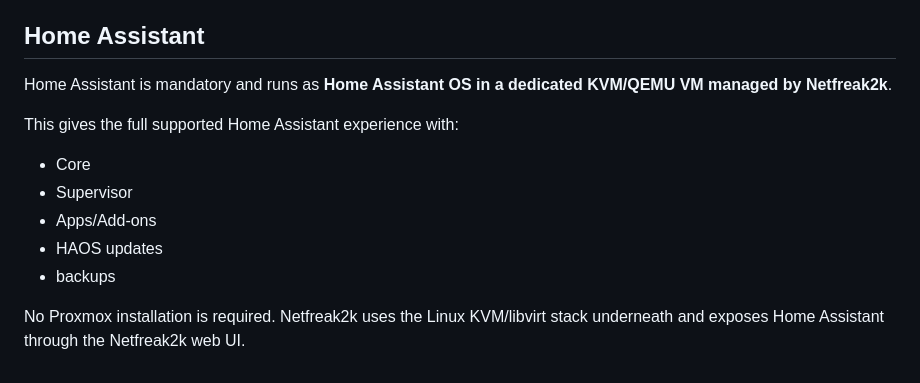
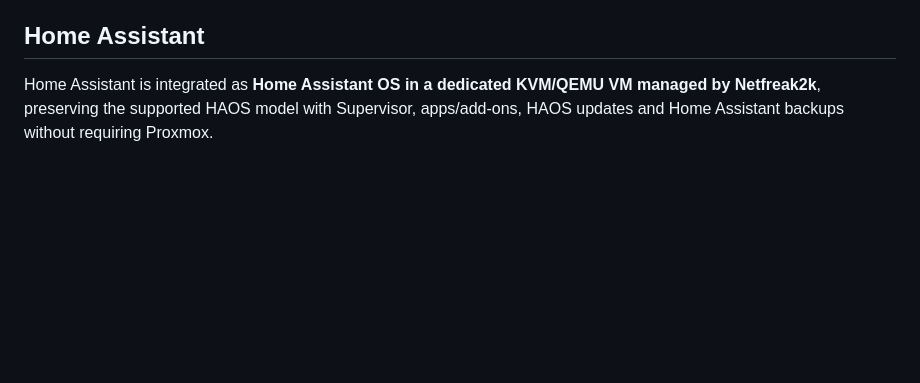
Before and after one commit to netfreak2k/netfreak2k-os, a Markdown page: README.md, the part around one of its changes. Drawn GitHub-style; blank space fills up the shorter version.

```diff
--- a/README.md
+++ b/README.md
@@ -142,13 +117,3 @@ Runtime dependencies and optional apps retain their own upstream licenses. See [
 ## Home Assistant
 
-Home Assistant is mandatory and runs as **Home Assistant OS in a dedicated KVM/QEMU VM managed by Netfreak2k**.
-
-This gives the full supported Home Assistant experience with:
-
-- Core
-- Supervisor
-- Apps/Add-ons
-- HAOS updates
-- backups
-
-No Proxmox installation is required. Netfreak2k uses the Linux KVM/libvirt stack underneath and exposes Home Assistant through the Netfreak2k web UI.
+Home Assistant is integrated as **Home Assistant OS in a dedicated KVM/QEMU VM managed by Netfreak2k**, preserving the supported HAOS model with Supervisor, apps/add-ons, HAOS updates and Home Assistant backups without requiring Proxmox.
```
Also changed, not shown: other parts of README.md (+67 -92 lines).
